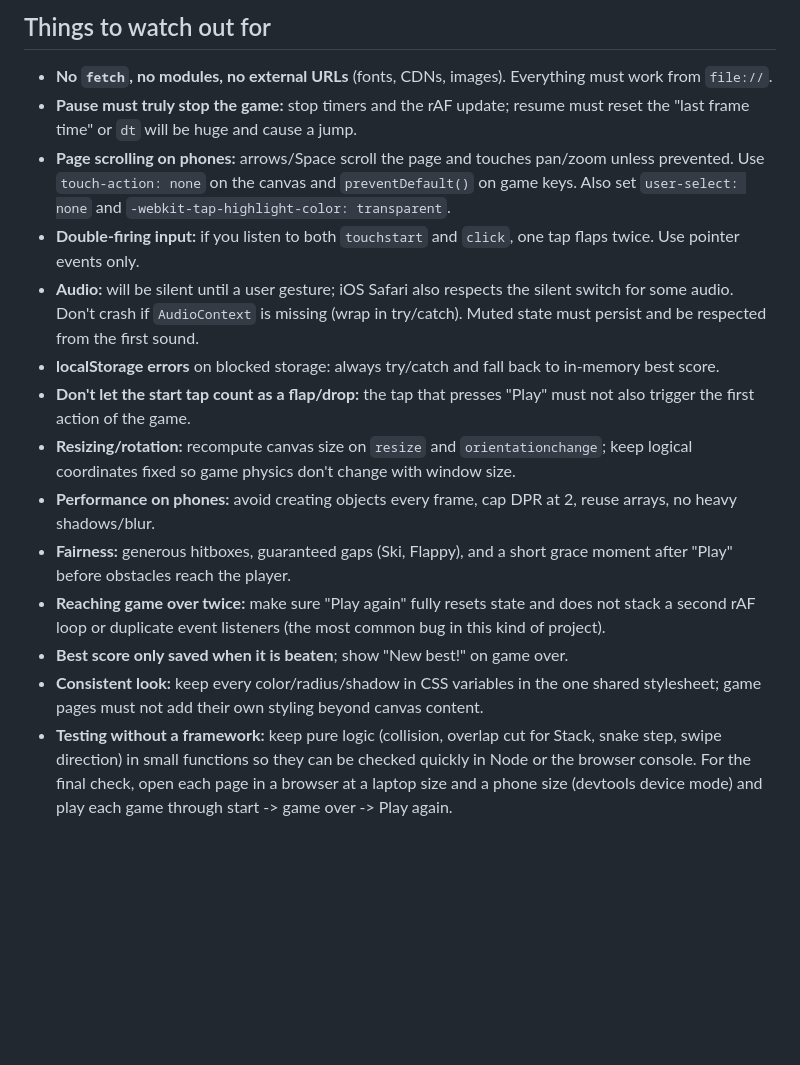
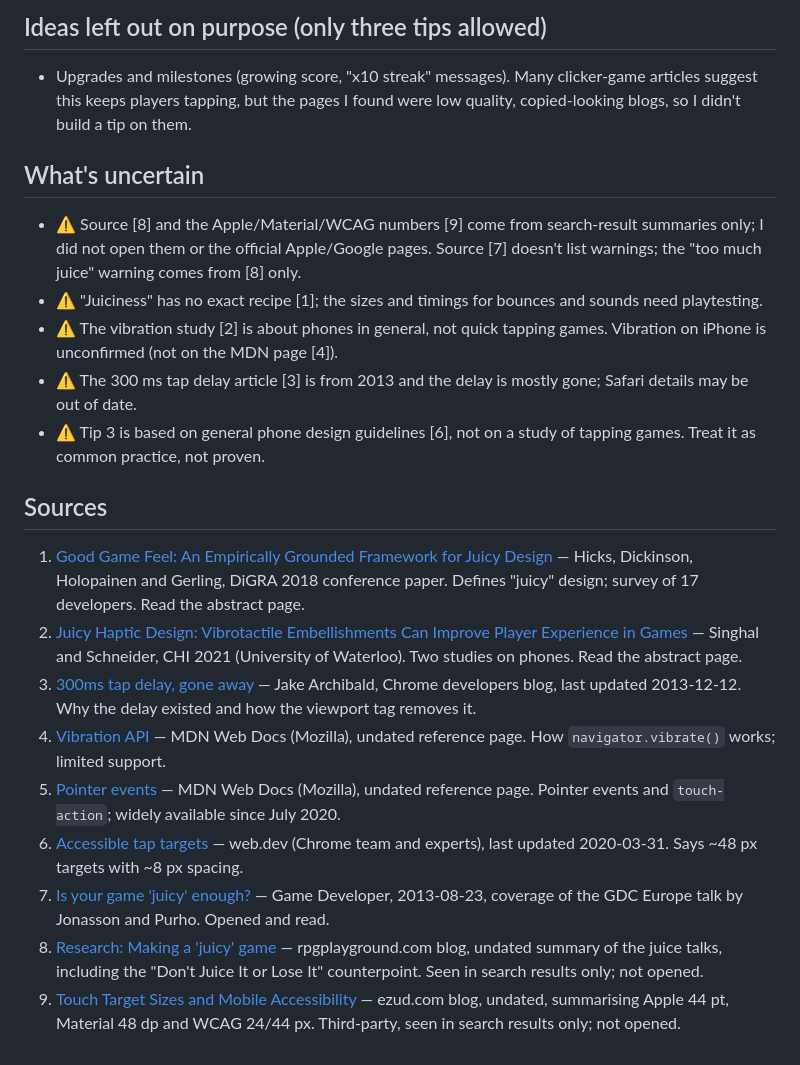
Before and after one commit to NicB-coder-bot/arcade, a Markdown page: research.md, the part around one of its changes. GitHub-like rendering; blank space fills up the shorter version.

Commit message:
Add research for three tips on making a tapping game fun on phones
Co-Authored-By: Claude Sonnet 5.5 <noreply@anthropic.com>

```diff
--- a/research.md
+++ b/research.md
@@ -59,16 +47,21 @@ CSS grid: 2x2 on laptop, 1 column (or 2 narrow) on phones, `grid-template-column
 
-## Things to watch out for
-- **No `fetch`, no modules, no external URLs** (fonts, CDNs, images). Everything must work from `file://`.
-- **Pause must truly stop the game:** stop timers and the rAF update; resume must reset the "last frame time" or `dt` will be huge and cause a jump.
-- **Page scrolling on phones:** arrows/Space scroll the page and touches pan/zoom unless prevented. Use `touch-action: none` on the canvas and `preventDefault()` on game keys. Also set `user-select: none` and `-webkit-tap-highlight-color: transparent`.
-- **Double-firing input:** if you listen to both `touchstart` and `click`, one tap flaps twice. Use pointer events only.
-- **Audio:** will be silent until a user gesture; iOS Safari also respects the silent switch for some audio. Don't crash if `AudioContext` is missing (wrap in try/catch). Muted state must persist and be respected from the first sound.
-- **localStorage errors** on blocked storage: always try/catch and fall back to in-memory best score.
-- **Don't let the start tap count as a flap/drop:** the tap that presses "Play" must not also trigger the first action of the game.
-- **Resizing/rotation:** recompute canvas size on `resize` and `orientationchange`; keep logical coordinates fixed so game physics don't change with window size.
-- **Performance on phones:** avoid creating objects every frame, cap DPR at 2, reuse arrays, no heavy shadows/blur.
-- **Fairness:** generous hitboxes, guaranteed gaps (Ski, Flappy), and a short grace moment after "Play" before obstacles reach the player.
-- **Reaching game over twice:** make sure "Play again" fully resets state and does not stack a second rAF loop or duplicate event listeners (the most common bug in this kind of project).
-- **Best score only saved when it is beaten**; show "New best!" on game over.
-- **Consistent look:** keep every color/radius/shadow in CSS variables in the one shared stylesheet; game pages must not add their own styling beyond canvas content.
-- **Testing without a framework:** keep pure logic (collision, overlap cut for Stack, snake step, swipe direction) in small functions so they can be checked quickly in Node or the browser console. For the final check, open each page in a browser at a laptop size and a phone size (devtools device mode) and play each game through start -> game over -> Play again.
+## Ideas left out on purpose (only three tips allowed)
+- Upgrades and milestones (growing score, "x10 streak" messages). Many clicker-game articles suggest this keeps players tapping, but the pages I found were low quality, copied-looking blogs, so I didn't build a tip on them.
+
+## What's uncertain
+- ⚠️ Source [8] and the Apple/Material/WCAG numbers [9] come from search-result summaries only; I did not open them or the official Apple/Google pages. Source [7] doesn't list warnings; the "too much juice" warning comes from [8] only.
+- ⚠️ "Juiciness" has no exact recipe [1]; the sizes and timings for bounces and sounds need playtesting.
+- ⚠️ The vibration study [2] is about phones in general, not quick tapping games. Vibration on iPhone is unconfirmed (not on the MDN page [4]).
+- ⚠️ The 300 ms tap delay article [3] is from 2013 and the delay is mostly gone; Safari details may be out of date.
+- ⚠️ Tip 3 is based on general phone design guidelines [6], not on a study of tapping games. Treat it as common practice, not proven.
+
+## Sources
+1. [Good Game Feel: An Empirically Grounded Framework for Juicy Design](https://dl.digra.org/index.php/dl/article/view/936) — Hicks, Dickinson, Holopainen and Gerling, DiGRA 2018 conference paper. Defines "juicy" design; survey of 17 developers. Read the abstract page.
+2. [Juicy Haptic Design: Vibrotactile Embellishments Can Improve Player Experience in Games](https://uwspace.uwaterloo.ca/items/739bca60-4670-4ea7-bc4d-c1ddd2242b26/full) — Singhal and Schneider, CHI 2021 (University of Waterloo). Two studies on phones. Read the abstract page.
+3. [300ms tap delay, gone away](https://developer.chrome.com/blog/300ms-tap-delay-gone-away) — Jake Archibald, Chrome developers blog, last updated 2013-12-12. Why the delay existed and how the viewport tag removes it.
+4. [Vibration API](https://developer.mozilla.org/en-US/docs/Web/API/Vibration_API) — MDN Web Docs (Mozilla), undated reference page. How `navigator.vibrate()` works; limited support.
+5. [Pointer events](https://developer.mozilla.org/en-US/docs/Web/API/Pointer_events) — MDN Web Docs (Mozilla), undated reference page. Pointer events and `touch-action`; widely available since July 2020.
+6. [Accessible tap targets](https://web.dev/articles/accessible-tap-targets) — web.dev (Chrome team and experts), last updated 2020-03-31. Says ~48 px targets with ~8 px spacing.
+7. [Is your game 'juicy' enough?](https://www.gamedeveloper.com/design/video-is-your-game-juicy-enough-) — Game Developer, 2013-08-23, coverage of the GDC Europe talk by Jonasson and Purho. Opened and read.
+8. [Research: Making a 'juicy' game](https://rpgplayground.com/research-making-a-juicy-game/) — rpgplayground.com blog, undated summary of the juice talks, including the "Don't Juice It or Lose It" counterpoint. Seen in search results only; not opened.
+9. [Touch Target Sizes and Mobile Accessibility](https://ezud.com/touch-target-sizes-mobile-accessibility/) — ezud.com blog, undated, summarising Apple 44 pt, Material 48 dp and WCAG 24/44 px. Third-party, seen in search results only; not opened.
```
Also changed, not shown: other parts of research.md (+36 -48 lines).
